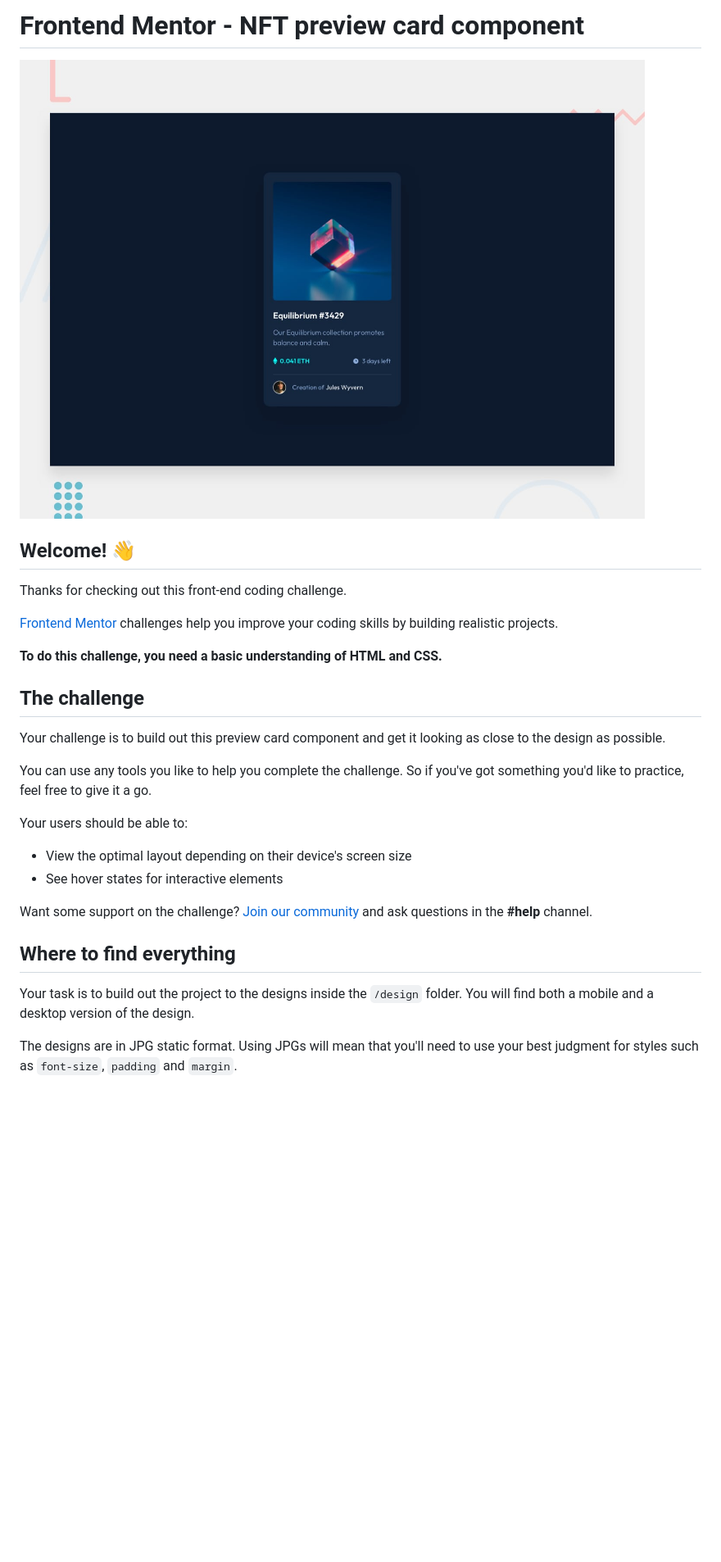
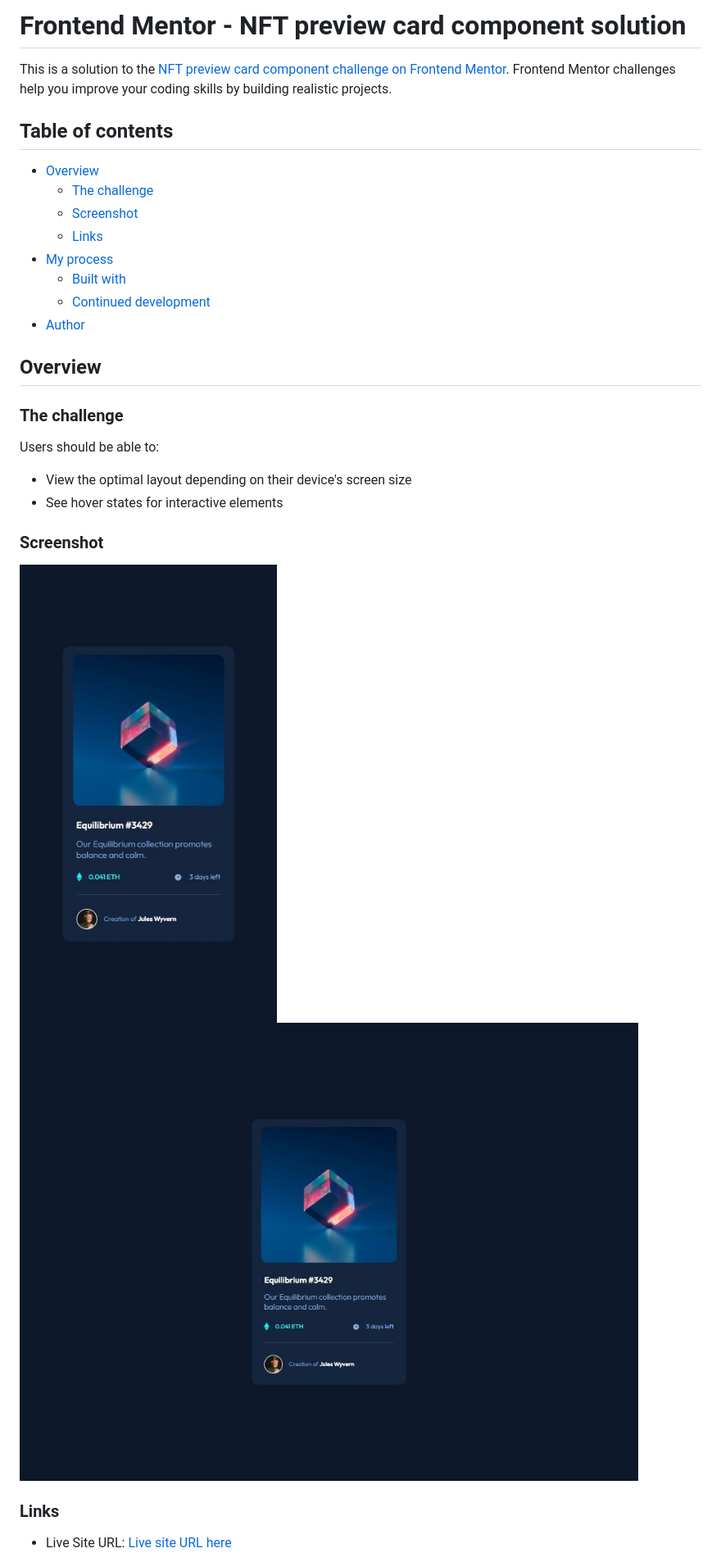
Before and after one commit to Smailen5/nft-preview-card-component-main, a Markdown page: README.md, the part around the change printed below. Shown: that part at 82% size. Rendered like a GitHub page; pictures changed too: images/Phone.jpeg (added), images/descktop.jpeg (added); blank space fills up the shorter version.

```diff
--- a/README.md
+++ b/README.md
@@ -1,31 +1,33 @@
-# Frontend Mentor - NFT preview card component
+# Frontend Mentor - NFT preview card component solution
 
-![Design preview for the NFT preview card component coding challenge](./design/desktop-preview.jpg)
+This is a solution to the [NFT preview card component challenge on Frontend Mentor](https://www.frontendmentor.io/challenges/nft-preview-card-component-SbdUL_w0U). Frontend Mentor challenges help you improve your coding skills by building realistic projects.
 
-## Welcome! 👋
+## Table of contents
 
-Thanks for checking out this front-end coding challenge.
+- [Overview](#overview)
+  - [The challenge](#the-challenge)
+  - [Screenshot](#screenshot)
+  - [Links](#links)
+- [My process](#my-process)
+  - [Built with](#built-with)
+  - [Continued development](#continued-development)
+- [Author](#author)
 
-[Frontend Mentor](https://www.frontendmentor.io) challenges help you improve your coding skills by building realistic projects.
+## Overview
 
-**To do this challenge, you need a basic understanding of HTML and CSS.**
+### The challenge
 
-## The challenge
-
-Your challenge is to build out this preview card component and get it looking as close to the design as possible.
-
-You can use any tools you like to help you complete the challenge. So if you've got something you'd like to practice, feel free to give it a go.
-
-Your users should be able to:
+Users should be able to:
 
 - View the optimal layout depending on their device's screen size
 - See hover states for interactive elements
 
-Want some support on the challenge? [Join our community](https://www.frontendmentor.io/community) and ask questions in the **#help** channel.
+### Screenshot
 
-## Where to find everything
+![Phone](/images/Phone.jpeg)
+![Desktop](/images/descktop.jpeg)
 
-Your task is to build out the project to the designs inside the `/design` folder. You will find both a mobile and a desktop version of the design.
+### Links
 
-The designs are in JPG static format. Using JPGs will mean that you'll need to use your best judgment for styles such as `font-size`, `padding` and `margin`.
+- Live Site URL: [Live site URL here](https://smailen5.github.io/nft-preview-card-component-main/)
 
```
Also changed, not shown: other parts of README.md (+10 -55 lines), README-template.md (deleted, +0 -111 lines).
